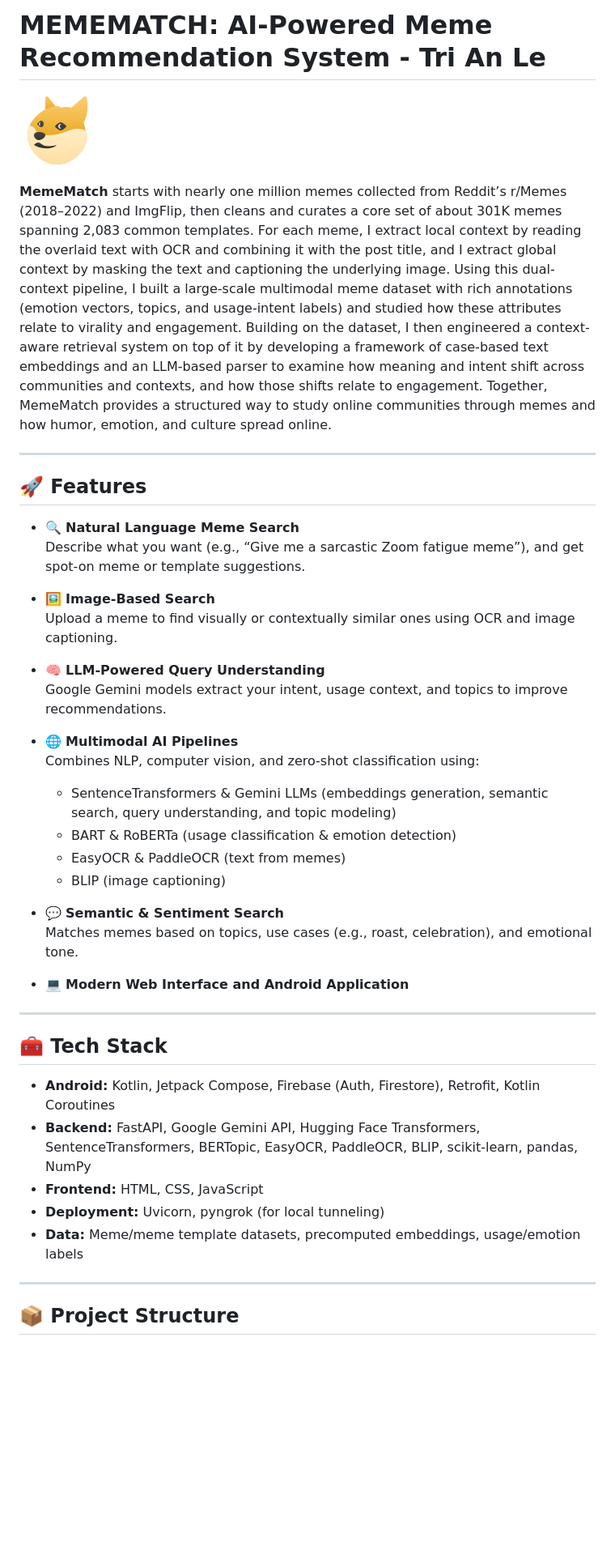
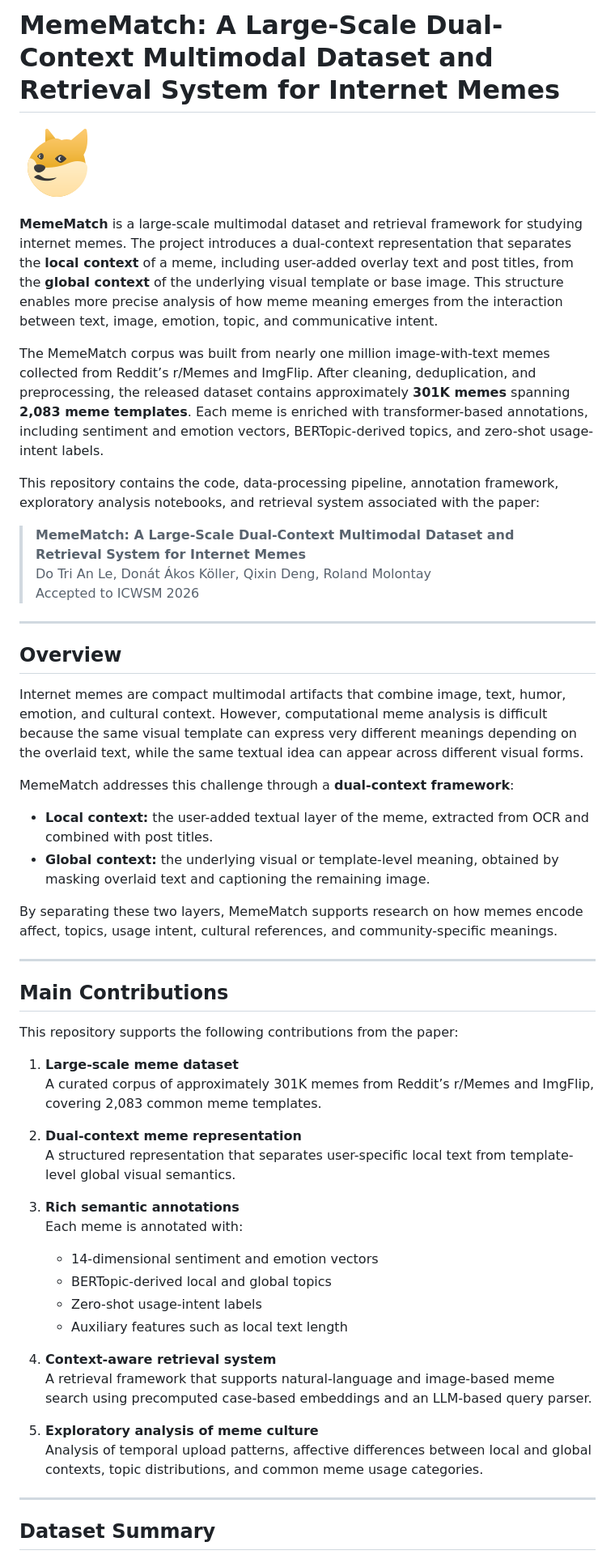
Before and after one commit to TriAnLe171/Meme_Recommendation_Project, a Markdown page: Readme.md, the part around one of its changes. Shown at 81% size. GitHub-like rendering; blank space fills up the shorter version.

```diff
--- a/Readme.md
+++ b/Readme.md
@@ -1,2 +1,2 @@
-# MEMEMATCH: AI-Powered Meme Recommendation System - Tri An Le
+# MemeMatch: A Large-Scale Dual-Context Multimodal Dataset and Retrieval System for Internet Memes
 
@@ -4,42 +4,53 @@
 
-**MemeMatch** starts with nearly one million memes collected from Reddit’s r/Memes (2018–2022) and ImgFlip, then cleans and curates a core set of about 301K memes spanning 2,083 common templates. For each meme, I extract local context by reading the overlaid text with OCR and combining it with the post title, and I extract global context by masking the text and captioning the underlying image. Using this dual-context pipeline, I built a large-scale multimodal meme dataset with rich annotations (emotion vectors, topics, and usage-intent labels) and studied how these attributes relate to virality and engagement. Building on the dataset, I then engineered a context-aware retrieval system on top of it by developing a framework of case-based text embeddings and an LLM-based parser to examine how meaning and intent shift across communities and contexts, and how those shifts relate to engagement. Together, MemeMatch provides a structured way to study online communities through memes and how humor, emotion, and culture spread online.
+**MemeMatch** is a large-scale multimodal dataset and retrieval framework for studying internet memes. The project introduces a dual-context representation that separates the **local context** of a meme, including user-added overlay text and post titles, from the **global context** of the underlying visual template or base image. This structure enables more precise analysis of how meme meaning emerges from the interaction between text, image, emotion, topic, and communicative intent.
+
+The MemeMatch corpus was built from nearly one million image-with-text memes collected from Reddit’s r/Memes and ImgFlip. After cleaning, deduplication, and preprocessing, the released dataset contains approximately **301K memes** spanning **2,083 meme templates**. Each meme is enriched with transformer-based annotations, including sentiment and emotion vectors, BERTopic-derived topics, and zero-shot usage-intent labels.
+
+This repository contains the code, data-processing pipeline, annotation framework, exploratory analysis notebooks, and retrieval system associated with the paper:
+
+> **MemeMatch: A Large-Scale Dual-Context Multimodal Dataset and Retrieval System for Internet Memes**
+> Do Tri An Le, Donát Ákos Köller, Qixin Deng, Roland Molontay
+> Accepted to ICWSM 2026
 
 ---
 
-## 🚀 Features
+## Overview
 
-- 🔍 **Natural Language Meme Search**
-  Describe what you want (e.g., “Give me a sarcastic Zoom fatigue meme”), and get spot-on meme or template suggestions.
+Internet memes are compact multimodal artifacts that combine image, text, humor, emotion, and cultural context. However, computational meme analysis is difficult because the same visual template can express very different meanings depending on the overlaid text, while the same textual idea can appear across different visual forms.
 
-- 🖼️ **Image-Based Search**
-  Upload a meme to find visually or contextually similar ones using OCR and image captioning.
+MemeMatch addresses this challenge through a **dual-context framework**:
 
-- 🧠 **LLM-Powered Query Understanding**
-  Google Gemini models extract your intent, usage context, and topics to improve recommendations.
+- **Local context:** the user-added textual layer of the meme, extracted from OCR and combined with post titles.
+- **Global context:** the underlying visual or template-level meaning, obtained by masking overlaid text and captioning the remaining image.
 
-- 🌐 **Multimodal AI Pipelines**
-  Combines NLP, computer vision, and zero-shot classification using:
-  - SentenceTransformers & Gemini LLMs (embeddings generation, semantic search, query understanding, and topic modeling)
-  - BART & RoBERTa (usage classification & emotion detection)
-  - EasyOCR & PaddleOCR (text from memes)
-  - BLIP (image captioning)
-
-- 💬 **Semantic & Sentiment Search**
-  Matches memes based on topics, use cases (e.g., roast, celebration), and emotional tone.
-
-- 💻 **Modern Web Interface and Android Application**
+By separating these two layers, MemeMatch supports research on how memes encode affect, topics, usage intent, cultural references, and community-specific meanings.
 
 ---
 
-## 🧰 Tech Stack
+## Main Contributions
 
-- **Android:** Kotlin, Jetpack Compose, Firebase (Auth, Firestore), Retrofit, Kotlin Coroutines
-- **Backend:** FastAPI, Google Gemini API, Hugging Face Transformers, SentenceTransformers, BERTopic, EasyOCR, PaddleOCR, BLIP, scikit-learn, pandas, NumPy
-- **Frontend:** HTML, CSS, JavaScript
-- **Deployment:** Uvicorn, pyngrok (for local tunneling)
-- **Data:** Meme/meme template datasets, precomputed embeddings, usage/emotion labels
+This repository supports the following contributions from the paper:
+
+1. **Large-scale meme dataset**
+   A curated corpus of approximately 301K memes from Reddit’s r/Memes and ImgFlip, covering 2,083 common meme templates.
+
+2. **Dual-context meme representation**
+   A structured representation that separates user-specific local text from template-level global visual semantics.
+
+3. **Rich semantic annotations**
+   Each meme is annotated with:
+   - 14-dimensional sentiment and emotion vectors
+   - BERTopic-derived local and global topics
+   - Zero-shot usage-intent labels
+   - Auxiliary features such as local text length
+
+4. **Context-aware retrieval system**
+   A retrieval framework that supports natural-language and image-based meme search using precomputed case-based embeddings and an LLM-based query parser.
+
+5. **Exploratory analysis of meme culture**
+   Analysis of temporal upload patterns, affective differences between local and global contexts, topic distributions, and common meme usage categories.
 
 ---
 
-## 📦 Project Structure
+## Dataset Summary
 
```
Also changed, not shown: other parts of Readme.md (+228 -60 lines).
